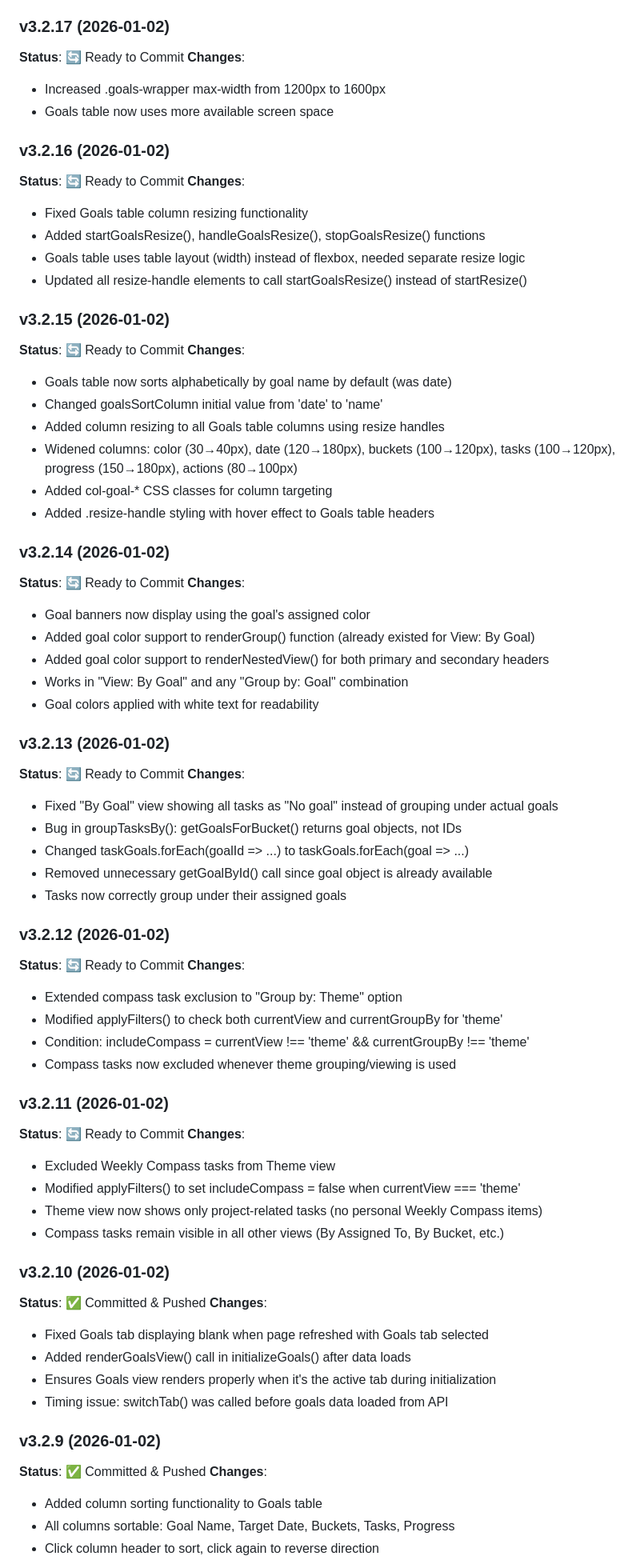
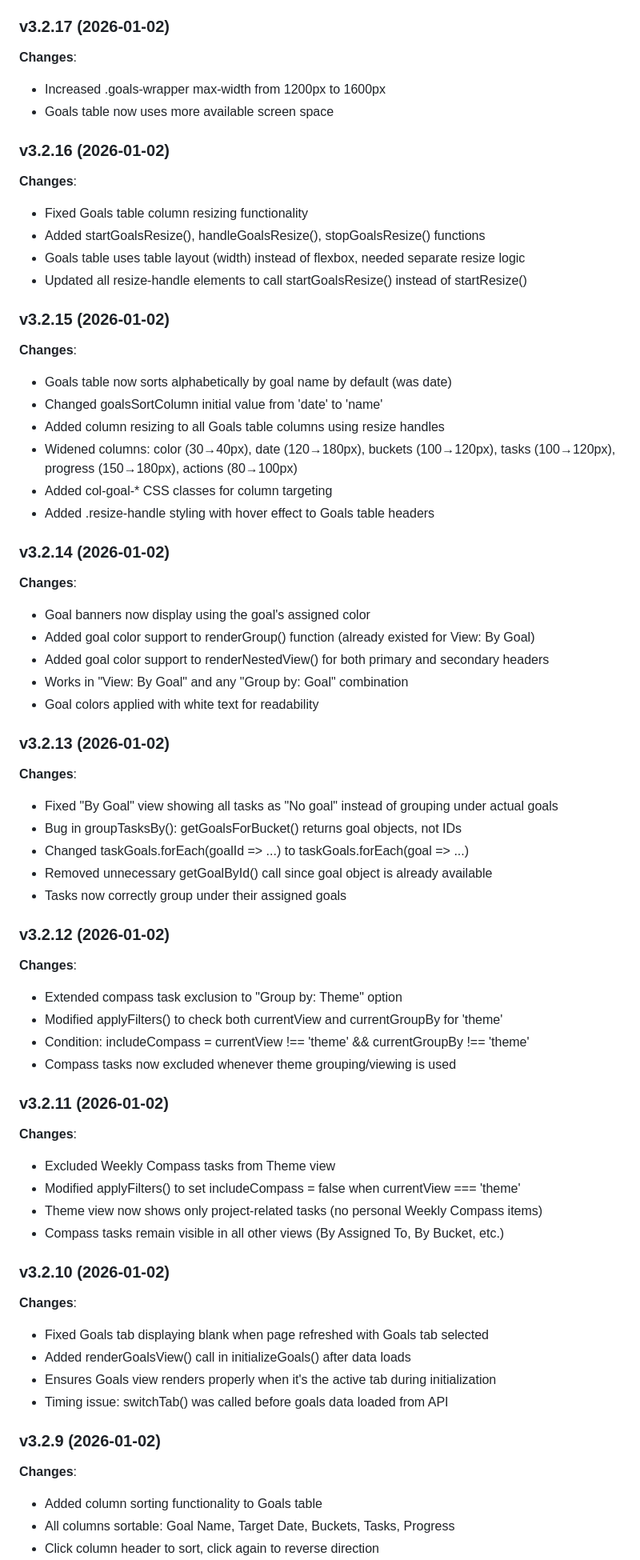
Before and after one commit to skibatech/skibatech.github.io, a Markdown page: private/planner/DEVELOPMENT.md, the part around one of its changes. Shown at 80% size. GitHub-like rendering.

```diff
--- a/private/planner/DEVELOPMENT.md
+++ b/private/planner/DEVELOPMENT.md
@@ -111,13 +103,11 @@
 - No start/due dates set on submission
 
 ### v3.2.17 (2026-01-02)
-**Status**: 🔄 Ready to Commit
 **Changes**:
 - Increased .goals-wrapper max-width from 1200px to 1600px
 - Goals table now uses more available screen space
 
 ### v3.2.16 (2026-01-02)
-**Status**: 🔄 Ready to Commit
 **Changes**:
 - Fixed Goals table column resizing functionality
 - Added startGoalsResize(), handleGoalsResize(), stopGoalsResize() functions
@@ -125,7 +115,6 @@
 - Updated all resize-handle elements to call startGoalsResize() instead of startResize()
 
 ### v3.2.15 (2026-01-02)
-**Status**: 🔄 Ready to Commit
 **Changes**:
 - Goals table now sorts alphabetically by goal name by default (was date)
 - Changed goalsSortColumn initial value from 'date' to 'name'
@@ -135,7 +124,6 @@
 - Added .resize-handle styling with hover effect to Goals table headers
 
 ### v3.2.14 (2026-01-02)
-**Status**: 🔄 Ready to Commit
 **Changes**:
 - Goal banners now display using the goal's assigned color
 - Added goal color support to renderGroup() function (already existed for View: By Goal)
@@ -144,7 +132,6 @@
 - Goal colors applied with white text for readability
 
 ### v3.2.13 (2026-01-02)
-**Status**: 🔄 Ready to Commit
 **Changes**:
 - Fixed "By Goal" view showing all tasks as "No goal" instead of grouping under actual goals
 - Bug in groupTasksBy(): getGoalsForBucket() returns goal objects, not IDs
@@ -153,7 +140,6 @@
 - Tasks now correctly group under their assigned goals
 
 ### v3.2.12 (2026-01-02)
-**Status**: 🔄 Ready to Commit
 **Changes**:
 - Extended compass task exclusion to "Group by: Theme" option
 - Modified applyFilters() to check both currentView and currentGroupBy for 'theme'
@@ -161,7 +147,6 @@
 - Compass tasks now excluded whenever theme grouping/viewing is used
 
 ### v3.2.11 (2026-01-02)
-**Status**: 🔄 Ready to Commit
 **Changes**:
 - Excluded Weekly Compass tasks from Theme view
 - Modified applyFilters() to set includeCompass = false when currentView === 'theme'
@@ -169,7 +154,6 @@
 - Compass tasks remain visible in all other views (By Assigned To, By Bucket, etc.)
 
 ### v3.2.10 (2026-01-02)
-**Status**: ✅ Committed & Pushed
 **Changes**:
 - Fixed Goals tab displaying blank when page refreshed with Goals tab selected
 - Added renderGoalsView() call in initializeGoals() after data loads
@@ -177,7 +161,6 @@
 - Timing issue: switchTab() was called before goals data loaded from API
 
 ### v3.2.9 (2026-01-02)
-**Status**: ✅ Committed & Pushed
 **Changes**:
 - Added column sorting functionality to Goals table
 - All columns sortable: Goal Name, Target Date, Buckets, Tasks, Progress
```
Also changed, not shown: other parts of private/planner/DEVELOPMENT.md (+0 -49 lines), private/planner/VERSION_CONTROL.md (+4 -4 lines).
